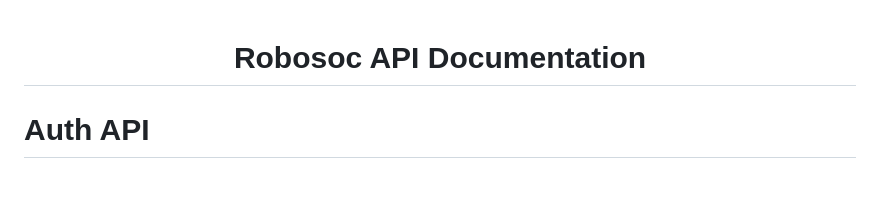
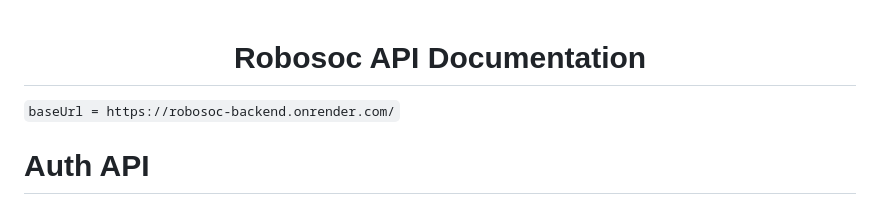
Before and after one commit to Akhil1421/Robosoc-Backend, a Markdown page: README.md, the part around the change. Drawn GitHub-style.

Commit message:
Update baseUrl

````diff
--- a/README.md
+++ b/README.md
@@ -1,4 +1,6 @@
 <center><h1>Robosoc API Documentation</h1></center>
+
+```baseUrl = https://robosoc-backend.onrender.com/```
 
 # Auth API
 
````
